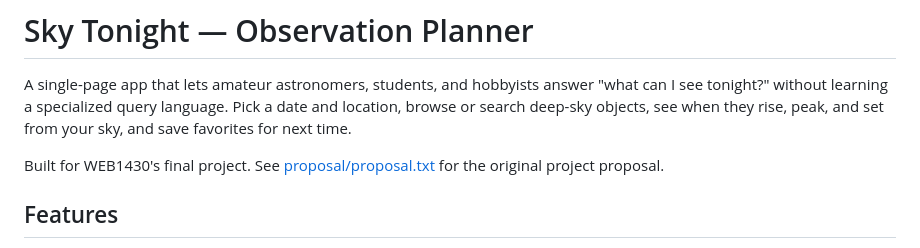
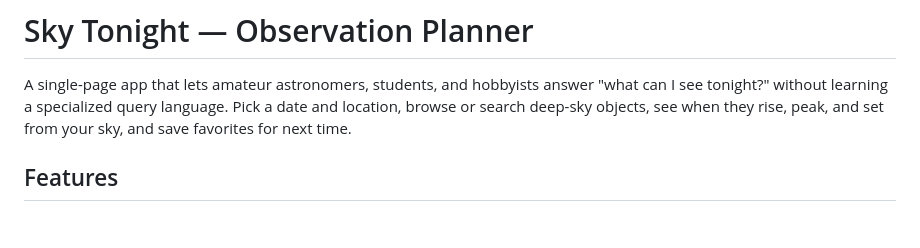
Before and after one commit to jamesknight627/ObservationPlanner, a Markdown page: README.md, the part around the change. Rendered like a GitHub page; blank space fills up the shorter version.

Commit message:
chore: cleanup README.md

```diff
--- a/README.md
+++ b/README.md
@@ -5,8 +5,6 @@ A single-page app that lets amateur astronomers, students, and hobbyists answer
 date and location, browse or search deep-sky objects, see when they rise, peak,
 and set from your sky, and save favorites for next time.
 
-Built for WEB1430's final project. See [proposal/proposal.txt](proposal/proposal.txt)
-for the original project proposal.
 
 ## Features
 
```
